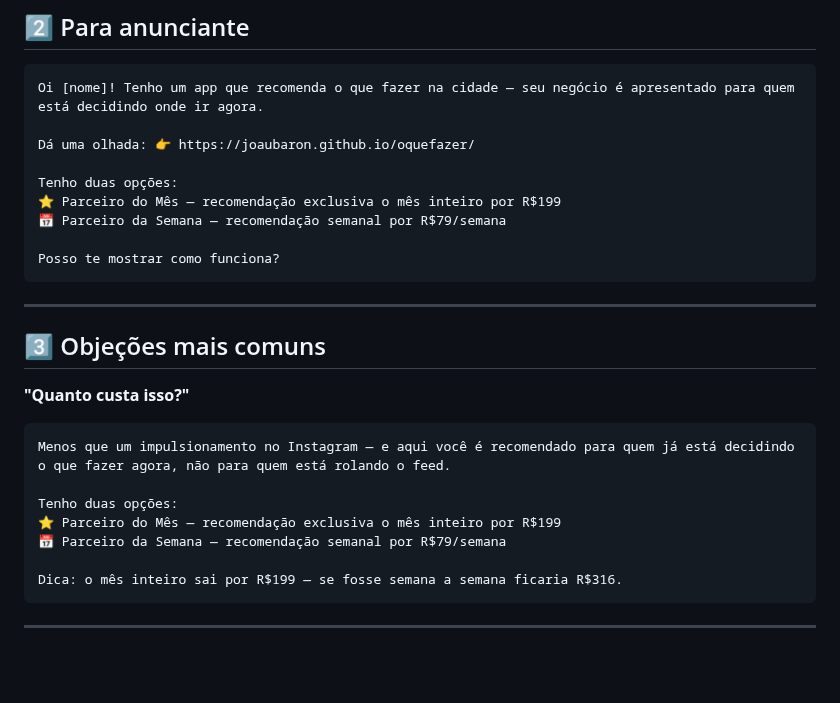
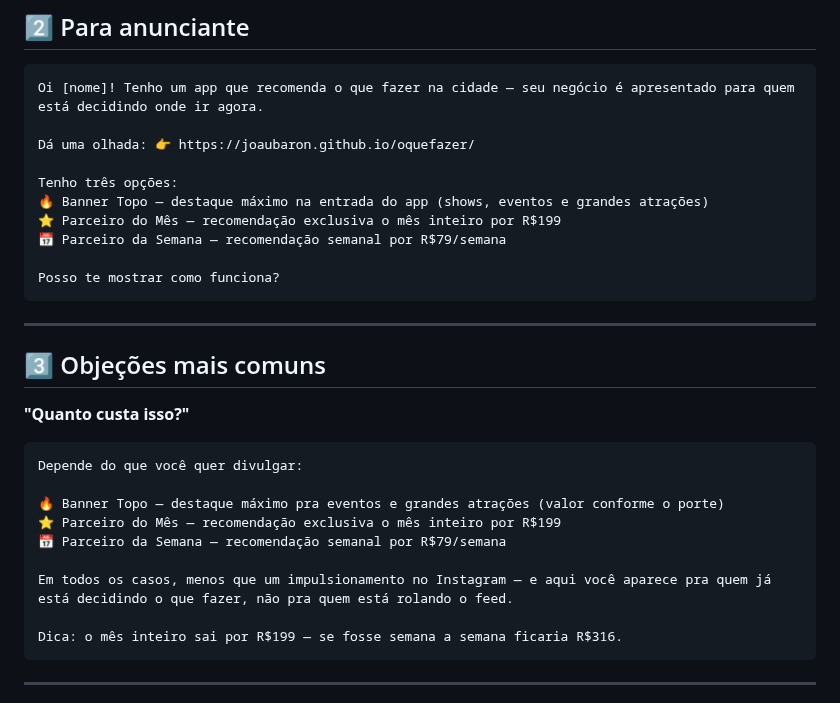
Before and after one commit to joaubaron/oquefazer, a Markdown page: docs/5-mensagens.md, the part around one of its changes. GitHub-like rendering; blank space fills up the shorter version.

````diff
--- a/docs/5-mensagens.md
+++ b/docs/5-mensagens.md
@@ -23,7 +23,8 @@ Oi [nome]! Tenho um app que recomenda o que fazer na cidade — seu negócio é
 
 Dá uma olhada: 👉 https://joaubaron.github.io/oquefazer/
 
-Tenho duas opções:
+Tenho três opções:
+🔥 Banner Topo — destaque máximo na entrada do app (shows, eventos e grandes atrações)
 ⭐ Parceiro do Mês — recomendação exclusiva o mês inteiro por R$199
 📅 Parceiro da Semana — recomendação semanal por R$79/semana
 
@@ -36,11 +37,13 @@ Posso te mostrar como funciona?
 
 **"Quanto custa isso?"**
 ```
-Menos que um impulsionamento no Instagram — e aqui você é recomendado para quem já está decidindo o que fazer agora, não para quem está rolando o feed.
+Depende do que você quer divulgar:
 
-Tenho duas opções:
+🔥 Banner Topo — destaque máximo pra eventos e grandes atrações (valor conforme o porte)
 ⭐ Parceiro do Mês — recomendação exclusiva o mês inteiro por R$199
 📅 Parceiro da Semana — recomendação semanal por R$79/semana
+
+Em todos os casos, menos que um impulsionamento no Instagram — e aqui você aparece pra quem já está decidindo o que fazer, não pra quem está rolando o feed.
 
 Dica: o mês inteiro sai por R$199 — se fosse semana a semana ficaria R$316.
 ```
````
Also changed, not shown: other parts of docs/5-mensagens.md (+28 -2 lines).
